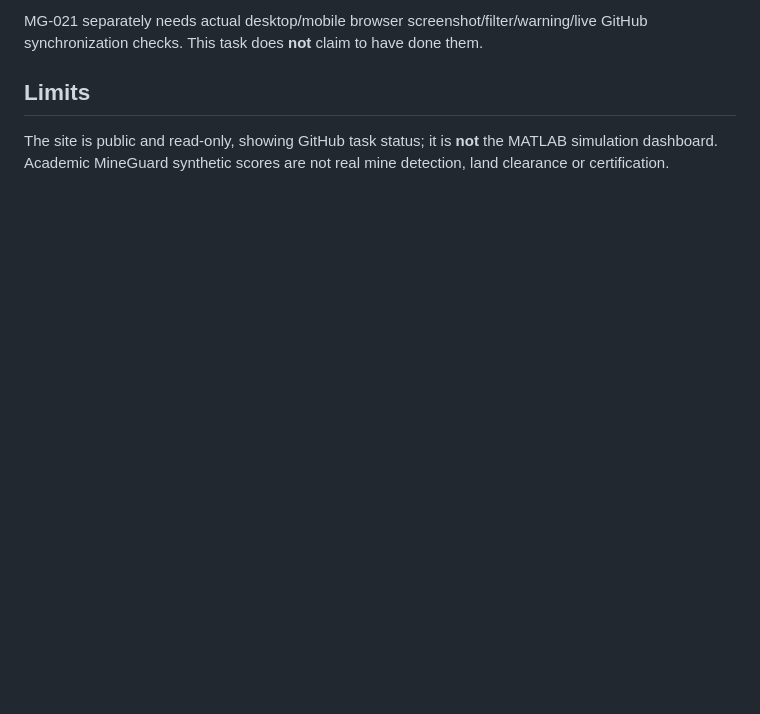
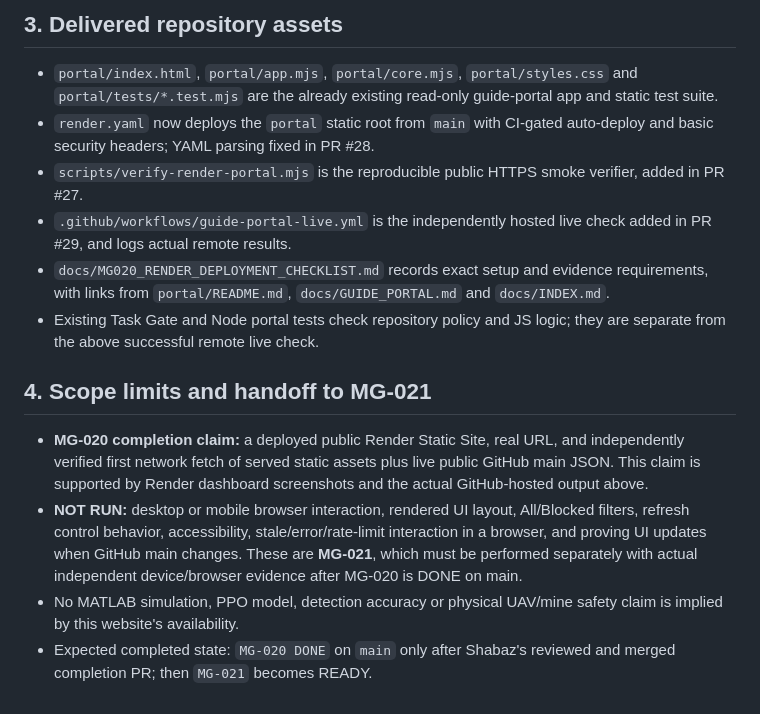
Before and after one commit to MdShabazS/MineGuard-MATLAB, a Markdown page: tasks/evidence/MG-020.md, the part around one of its changes. GitHub-like rendering; blank space fills up the shorter version.

```diff
--- a/tasks/evidence/MG-020.md
+++ b/tasks/evidence/MG-020.md
@@ -52,6 +49,16 @@ Replace placeholder with Render's URL; don't treat it as a real URL. Record real
 
-MG-021 separately needs actual desktop/mobile browser screenshot/filter/warning/live GitHub synchronization checks. This task does **not** claim to have done them.
+## 3. Delivered repository assets
 
-## Limits
+- `portal/index.html`, `portal/app.mjs`, `portal/core.mjs`, `portal/styles.css` and `portal/tests/*.test.mjs` are the already existing read-only guide-portal app and static test suite.
+- `render.yaml` now deploys the `portal` static root from `main` with CI-gated auto-deploy and basic security headers; YAML parsing fixed in PR #28.
+- `scripts/verify-render-portal.mjs` is the reproducible public HTTPS smoke verifier, added in PR #27.
+- `.github/workflows/guide-portal-live.yml` is the independently hosted live check added in PR #29, and logs actual remote results.
+- `docs/MG020_RENDER_DEPLOYMENT_CHECKLIST.md` records exact setup and evidence requirements, with links from `portal/README.md`, `docs/GUIDE_PORTAL.md` and `docs/INDEX.md`.
+- Existing Task Gate and Node portal tests check repository policy and JS logic; they are separate from the above successful remote live check.
 
-The site is public and read-only, showing GitHub task status; it is **not** the MATLAB simulation dashboard. Academic MineGuard synthetic scores are not real mine detection, land clearance or certification.
+## 4. Scope limits and handoff to MG-021
+
+- **MG-020 completion claim:** a deployed public Render Static Site, real URL, and independently verified first network fetch of served static assets plus live public GitHub main JSON. This claim is supported by Render dashboard screenshots and the actual GitHub-hosted output above.
+- **NOT RUN:** desktop or mobile browser interaction, rendered UI layout, All/Blocked filters, refresh control behavior, accessibility, stale/error/rate-limit interaction in a browser, and proving UI updates when GitHub main changes. These are **MG-021**, which must be performed separately with actual independent device/browser evidence after MG-020 is DONE on main.
+- No MATLAB simulation, PPO model, detection accuracy or physical UAV/mine safety claim is implied by this website's availability.
+- Expected completed state: `MG-020 DONE` on `main` only after Shabaz's reviewed and merged completion PR; then `MG-021` becomes READY.
```
Also changed, not shown: other parts of tasks/evidence/MG-020.md (+35 -38 lines).
